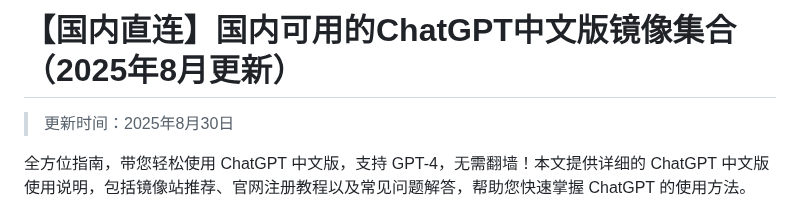
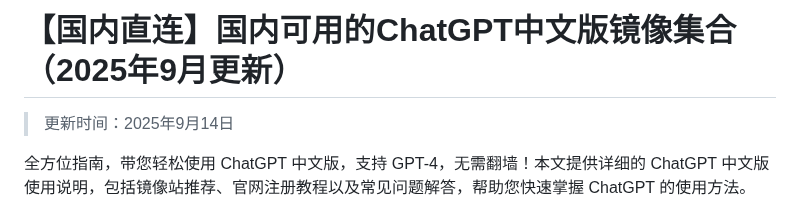
Before and after one commit to vbosoxo/china-chagpt, a Markdown page: README.md, the part around the change. GitHub-like rendering.

```diff
--- a/README.md
+++ b/README.md
@@ -1,6 +1,6 @@
-# 【国内直连】国内可用的ChatGPT中文版镜像集合（2025年8月更新）
+# 【国内直连】国内可用的ChatGPT中文版镜像集合（2025年9月更新）
 
-> 更新时间：2025年8月30日
+> 更新时间：2025年9月14日
 
 全方位指南，带您轻松使用 ChatGPT 中文版，支持 GPT-4，无需翻墙！本文提供详细的 ChatGPT 中文版使用说明，包括镜像站推荐、官网注册教程以及常见问题解答，帮助您快速掌握 ChatGPT 的使用方法。
 
```
